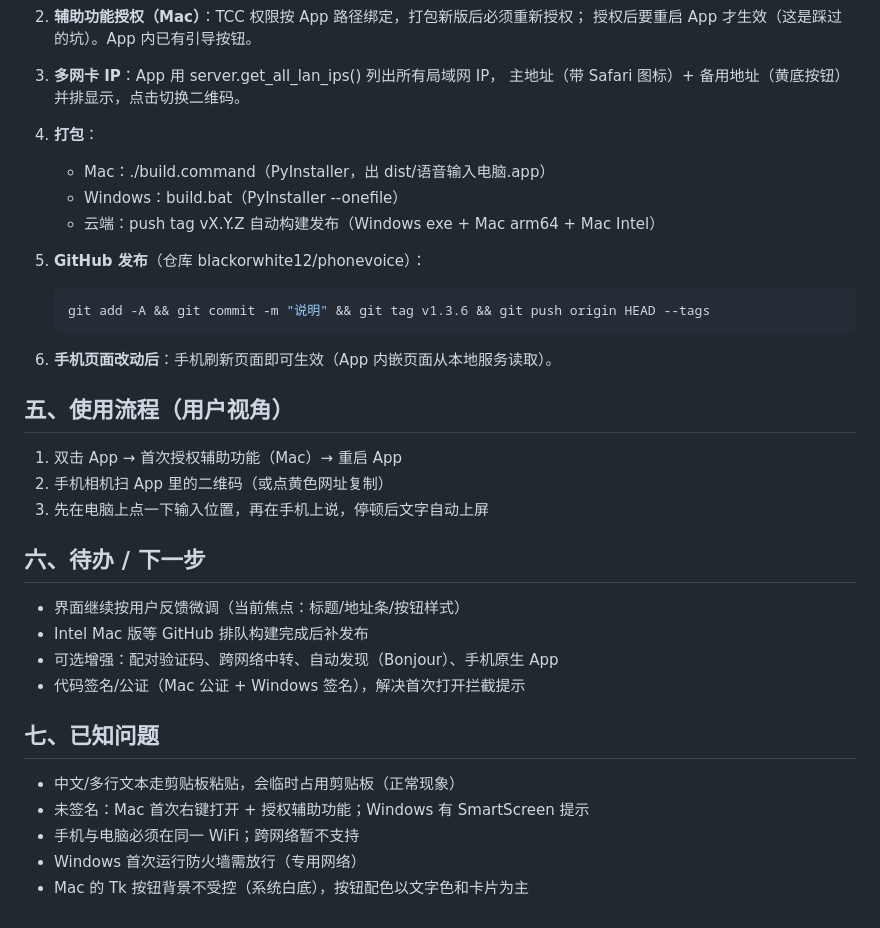
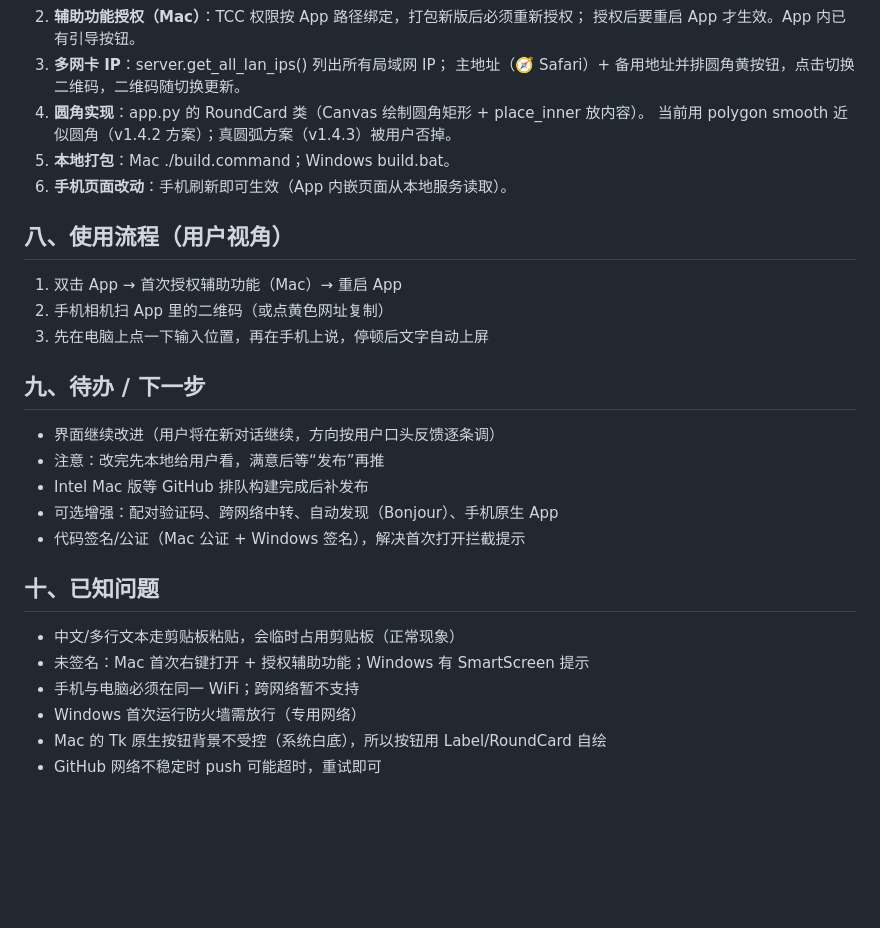
Before and after one commit to blackorwhite12/phonevoice, a Markdown page: HANDOFF.md, the part around one of its changes. GitHub-like rendering; blank space fills up the shorter version.

````diff
--- a/HANDOFF.md
+++ b/HANDOFF.md
@@ -49,37 +88,32 @@
    - Windows：pyperclip 写剪贴板 → keyboard 模拟 Ctrl+V。
 2. **辅助功能授权（Mac）**：TCC 权限按 App 路径绑定，打包新版后必须重新授权；
-   授权后要重启 App 才生效（这是踩过的坑）。App 内已有引导按钮。
-3. **多网卡 IP**：App 用 server.get_all_lan_ips() 列出所有局域网 IP，
-   主地址（带 Safari 图标）+ 备用地址（黄底按钮）并排显示，点击切换二维码。
-4. **打包**：
-   - Mac：./build.command（PyInstaller，出 dist/语音输入电脑.app）
-   - Windows：build.bat（PyInstaller --onefile）
-   - 云端：push tag vX.Y.Z 自动构建发布（Windows exe + Mac arm64 + Mac Intel）
-5. **GitHub 发布**（仓库 blackorwhite12/phonevoice）：
+   授权后要重启 App 才生效。App 内已有引导按钮。
+3. **多网卡 IP**：server.get_all_lan_ips() 列出所有局域网 IP；
+   主地址（🧭 Safari）+ 备用地址并排圆角黄按钮，点击切换二维码，二维码随切换更新。
+4. **圆角实现**：app.py 的 RoundCard 类（Canvas 绘制圆角矩形 + place_inner 放内容）。
+   当前用 polygon smooth 近似圆角（v1.4.2 方案）；真圆弧方案（v1.4.3）被用户否掉。
+5. **本地打包**：Mac ./build.command；Windows build.bat。
+6. **手机页面改动**：手机刷新即可生效（App 内嵌页面从本地服务读取）。
 
-   ```bash
-   git add -A && git commit -m "说明" && git tag v1.3.6 && git push origin HEAD --tags
-   ```
-
-6. **手机页面改动后**：手机刷新页面即可生效（App 内嵌页面从本地服务读取）。
-
-## 五、使用流程（用户视角）
+## 八、使用流程（用户视角）
 
 1. 双击 App → 首次授权辅助功能（Mac）→ 重启 App
 2. 手机相机扫 App 里的二维码（或点黄色网址复制）
 3. 先在电脑上点一下输入位置，再在手机上说，停顿后文字自动上屏
 
-## 六、待办 / 下一步
+## 九、待办 / 下一步
 
-- 界面继续按用户反馈微调（当前焦点：标题/地址条/按钮样式）
+- 界面继续改进（用户将在新对话继续，方向按用户口头反馈逐条调）
+- 注意：改完先本地给用户看，满意后等“发布”再推
 - Intel Mac 版等 GitHub 排队构建完成后补发布
 - 可选增强：配对验证码、跨网络中转、自动发现（Bonjour）、手机原生 App
 - 代码签名/公证（Mac 公证 + Windows 签名），解决首次打开拦截提示
 
-## 七、已知问题
+## 十、已知问题
 
 - 中文/多行文本走剪贴板粘贴，会临时占用剪贴板（正常现象）
 - 未签名：Mac 首次右键打开 + 授权辅助功能；Windows 有 SmartScreen 提示
 - 手机与电脑必须在同一 WiFi；跨网络暂不支持
 - Windows 首次运行防火墙需放行（专用网络）
-- Mac 的 Tk 按钮背景不受控（系统白底），按钮配色以文字色和卡片为主
+- Mac 的 Tk 原生按钮背景不受控（系统白底），所以按钮用 Label/RoundCard 自绘
+- GitHub 网络不稳定时 push 可能超时，重试即可
````
Also changed, not shown: other parts of HANDOFF.md (+54 -15 lines).
